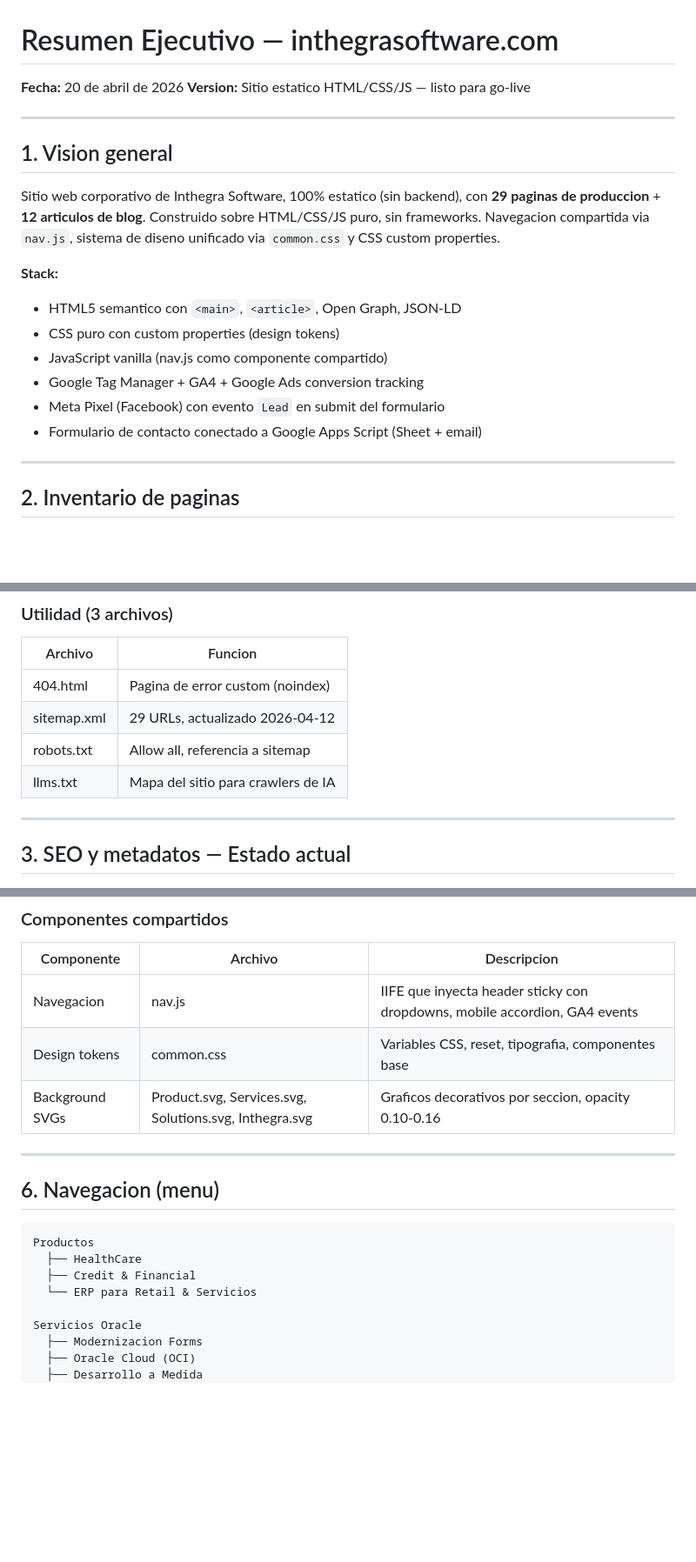
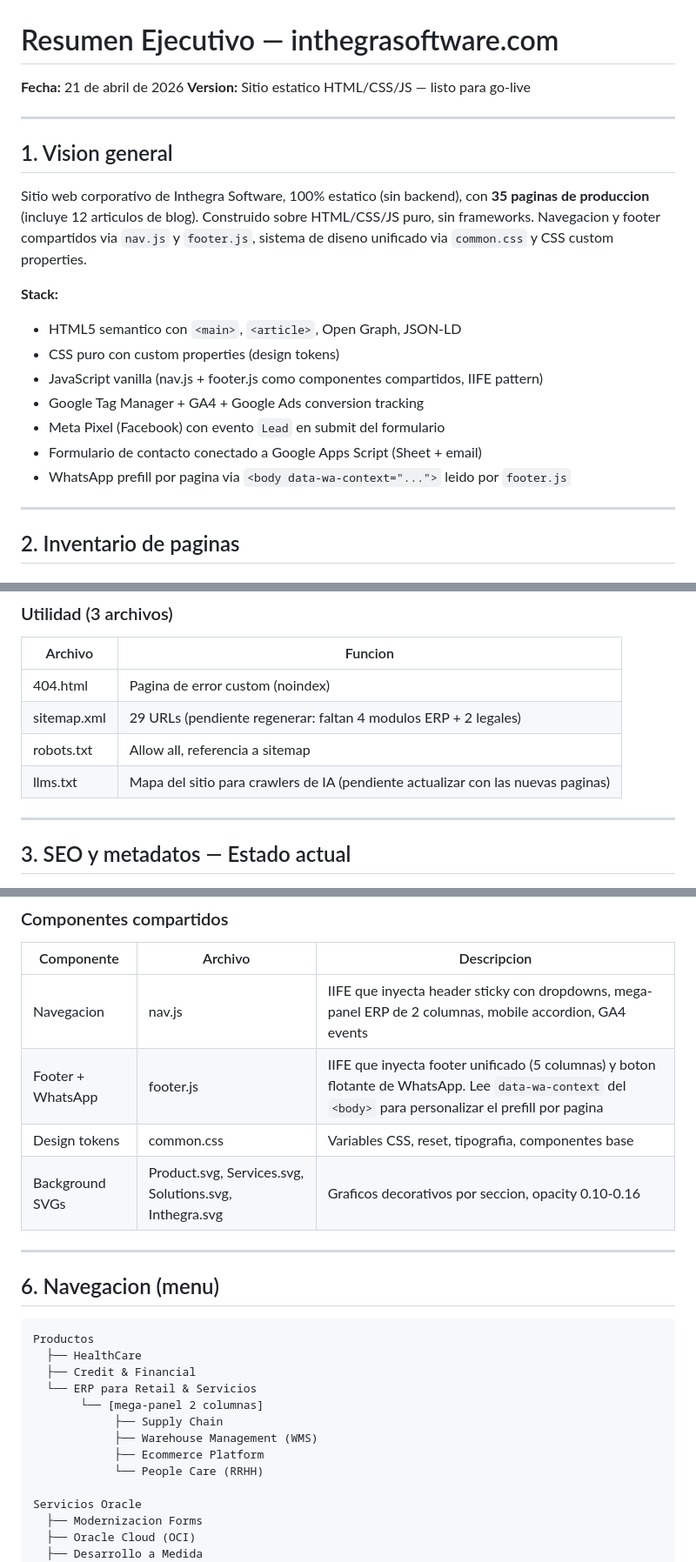
Before and after one commit to martinlmedina/www-inthegrasoftware-com, a Markdown page: docs/RESUMEN_EJECUTIVO.md, 3 parts joined by grey strips. Shown at 87% size. Rendered like a GitHub page; blank space fills up the shorter version.

```diff
--- a/docs/RESUMEN_EJECUTIVO.md
+++ b/docs/RESUMEN_EJECUTIVO.md
@@ -1,21 +1,22 @@
 # Resumen Ejecutivo — inthegrasoftware.com
 
-**Fecha:** 20 de abril de 2026
+**Fecha:** 21 de abril de 2026
 **Version:** Sitio estatico HTML/CSS/JS — listo para go-live
 
 ---
 
 ## 1. Vision general
 
-Sitio web corporativo de Inthegra Software, 100% estatico (sin backend), con **29 paginas de produccion** + **12 articulos de blog**. Construido sobre HTML/CSS/JS puro, sin frameworks. Navegacion compartida via `nav.js`, sistema de diseno unificado via `common.css` y CSS custom properties.
+Sitio web corporativo de Inthegra Software, 100% estatico (sin backend), con **35 paginas de produccion** (incluye 12 articulos de blog). Construido sobre HTML/CSS/JS puro, sin frameworks. Navegacion y footer compartidos via `nav.js` y `footer.js`, sistema de diseno unificado via `common.css` y CSS custom properties.
 
 **Stack:**
 - HTML5 semantico con `<main>`, `<article>`, Open Graph, JSON-LD
 - CSS puro con custom properties (design tokens)
-- JavaScript vanilla (nav.js como componente compartido)
+- JavaScript vanilla (nav.js + footer.js como componentes compartidos, IIFE pattern)
 - Google Tag Manager + GA4 + Google Ads conversion tracking
 - Meta Pixel (Facebook) con evento `Lead` en submit del formulario
 - Formulario de contacto conectado a Google Apps Script (Sheet + email)
+- WhatsApp prefill por pagina via `<body data-wa-context="...">` leido por `footer.js`
 
 ---
 
@@ -79,9 +96,9 @@ Sitio web corporativo de Inthegra Software, 100% estatico (sin backend), con **2
 | Archivo | Funcion |
 |---------|---------|
 | 404.html | Pagina de error custom (noindex) |
-| sitemap.xml | 29 URLs, actualizado 2026-04-12 |
+| sitemap.xml | 29 URLs (pendiente regenerar: faltan 4 modulos ERP + 2 legales) |
 | robots.txt | Allow all, referencia a sitemap |
-| llms.txt | Mapa del sitio para crawlers de IA |
+| llms.txt | Mapa del sitio para crawlers de IA (pendiente actualizar con las nuevas paginas) |
 
 ---
 
@@ -161,7 +178,8 @@ Sitio web corporativo de Inthegra Software, 100% estatico (sin backend), con **2
 
 | Componente | Archivo | Descripcion |
 |------------|---------|-------------|
-| Navegacion | nav.js | IIFE que inyecta header sticky con dropdowns, mobile accordion, GA4 events |
+| Navegacion | nav.js | IIFE que inyecta header sticky con dropdowns, mega-panel ERP de 2 columnas, mobile accordion, GA4 events |
+| Footer + WhatsApp | footer.js | IIFE que inyecta footer unificado (5 columnas) y boton flotante de WhatsApp. Lee `data-wa-context` del `<body>` para personalizar el prefill por pagina |
 | Design tokens | common.css | Variables CSS, reset, tipografia, componentes base |
 | Background SVGs | Product.svg, Services.svg, Solutions.svg, Inthegra.svg | Graficos decorativos por seccion, opacity 0.10-0.16 |
 
@@ -174,6 +192,11 @@ Productos
   ├── HealthCare
   ├── Credit & Financial
   └── ERP para Retail & Servicios
+       └── [mega-panel 2 columnas]
+            ├── Supply Chain
+            ├── Warehouse Management (WMS)
+            ├── Ecommerce Platform
+            └── People Care (RRHH)
 
 Servicios Oracle
   ├── Modernizacion Forms
```
Also changed, not shown: other parts of docs/RESUMEN_EJECUTIVO.md (+29 -9 lines).
